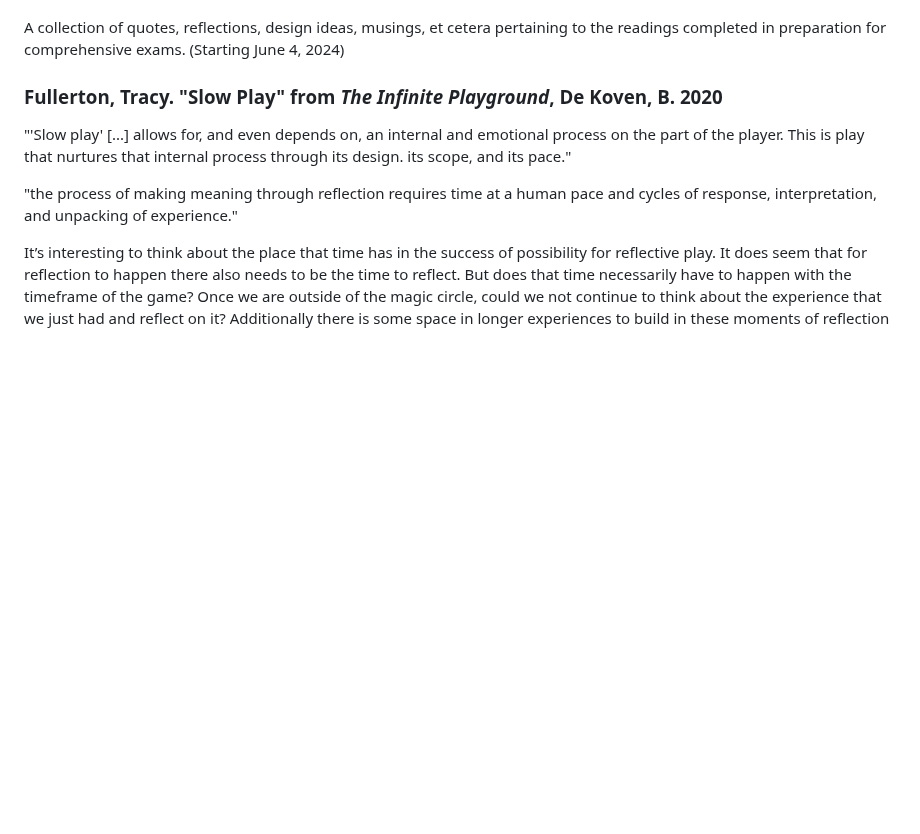
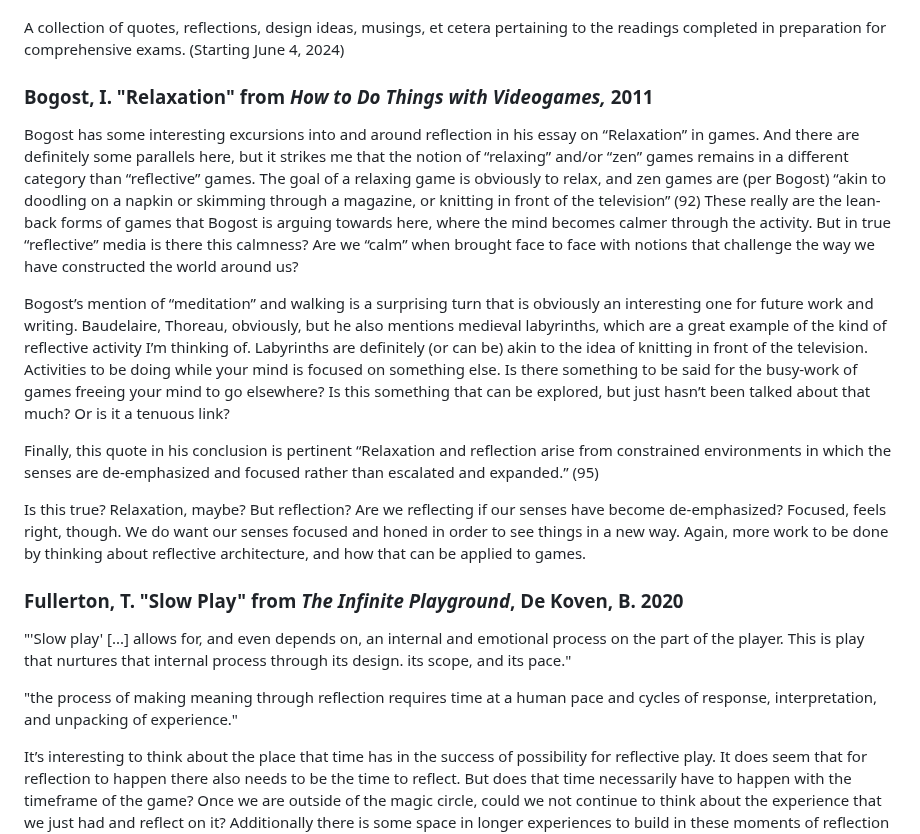
Before and after one commit to mouseandthebillionaire/RAGE, a Markdown page: relatedWork.md, the part around the change. Drawn GitHub-style; blank space fills up the shorter version.

Commit message:
readings: thoughts on Bogost's "Relaxation" essay. Are relaxation and reflection the same thing? Is reflection a "lean-back" experience?

```diff
--- a/relatedWork.md
+++ b/relatedWork.md
@@ -3,7 +3,16 @@
 
 A collection of quotes, reflections, design ideas, musings, et cetera pertaining to the readings completed in preparation for comprehensive exams. (Starting June 4, 2024)
 
-### Fullerton, Tracy. "Slow Play" from *The Infinite Playground*, De Koven, B. 2020
+### Bogost, I. "Relaxation" from *How to Do Things with Videogames,*  2011
+
+Bogost has some interesting excursions into and around reflection in his essay on “Relaxation” in games. And there are definitely some parallels here, but it strikes me that the notion of “relaxing” and/or “zen” games remains in a different category than “reflective” games. The goal of a relaxing game is obviously to relax, and zen games are (per Bogost) “akin to doodling on a napkin or skimming through a magazine, or knitting in front of the television” (92) These really are the lean-back forms of games that Bogost is arguing towards here, where the mind becomes calmer through the activity. But in true “reflective” media is there this calmness? Are we “calm” when brought face to face with notions that challenge the way we have constructed the world around us?
+
+Bogost’s mention of “meditation” and walking is a surprising turn that is obviously an interesting one for future work and writing. Baudelaire, Thoreau, obviously, but he also mentions medieval labyrinths, which are a great example of the kind of reflective activity I’m thinking of. Labyrinths are definitely (or can be) akin to the idea of knitting in front of the television. Activities to be doing while your mind is focused on something else. Is there something to be said for the busy-work of games freeing your mind to go elsewhere? Is this something that can be explored, but just hasn’t been talked about that much? Or is it a tenuous link?
+
+Finally, this quote in his conclusion is pertinent “Relaxation and reflection arise from constrained environments in which the senses are de-emphasized and focused rather than escalated and expanded.” (95)
+
+Is this true? Relaxation, maybe? But reflection? Are we reflecting if our senses have become de-emphasized? Focused, feels right, though. We do want our senses focused and honed in order to see things in a new way. Again, more work to be done by thinking about reflective architecture, and how that can be applied to games.
+### Fullerton, T. "Slow Play" from *The Infinite Playground*, De Koven, B. 2020
 
 "'Slow play' \[...] allows for, and even depends on, an internal and emotional process on the part of the player. This is play that nurtures that internal process through its design. its scope, and its pace."
 
```
